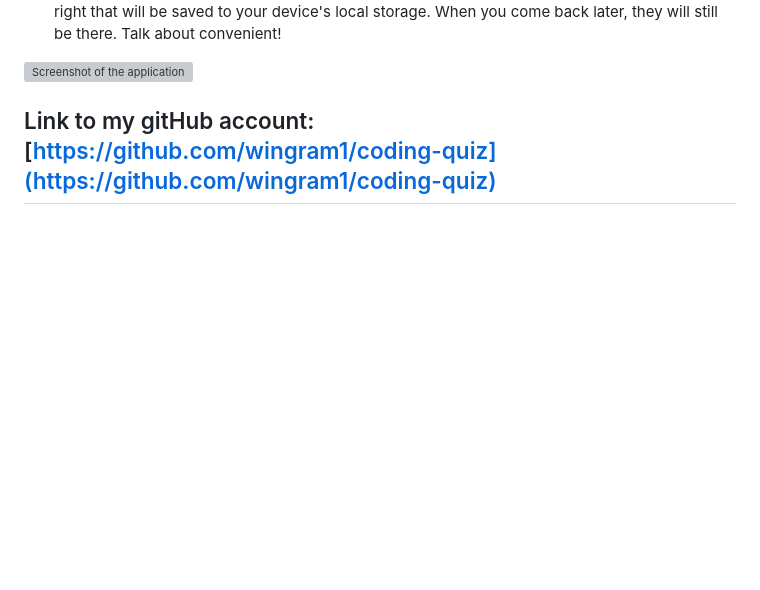
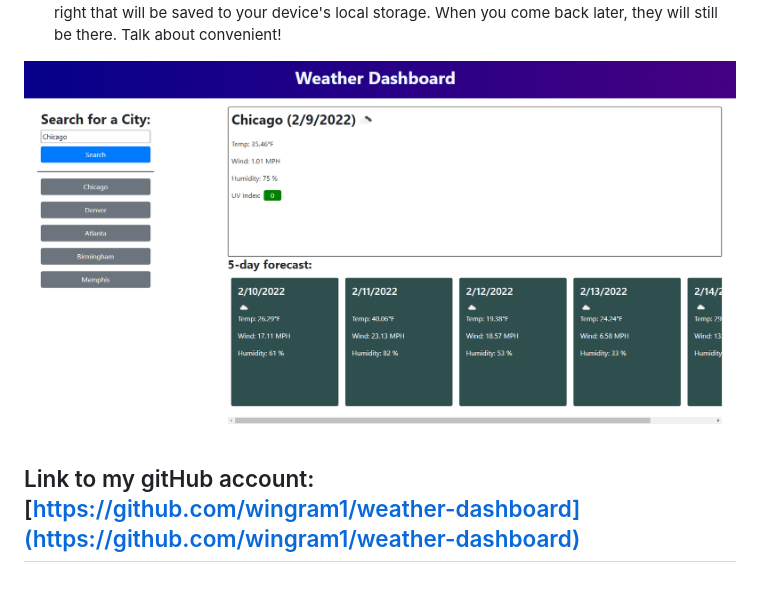
Before and after one commit to wingram1/weather-dashboard, a Markdown page: README.md, the part around the change. GitHub-like rendering; pictures changed too: assets/images/screenshot.png (added); blank space fills up the shorter version; grey boxes are pictures that could not be loaded.

```diff
--- a/README.md
+++ b/README.md
@@ -10,4 +10,4 @@
 
 <img src="./assets/images/screenshot.png" alt="Screenshot of the application" />
 
-## Link to my gitHub account: [https://github.com/wingram1/coding-quiz](https://github.com/wingram1/coding-quiz)
+## Link to my gitHub account: [https://github.com/wingram1/weather-dashboard](https://github.com/wingram1/weather-dashboard)
```
